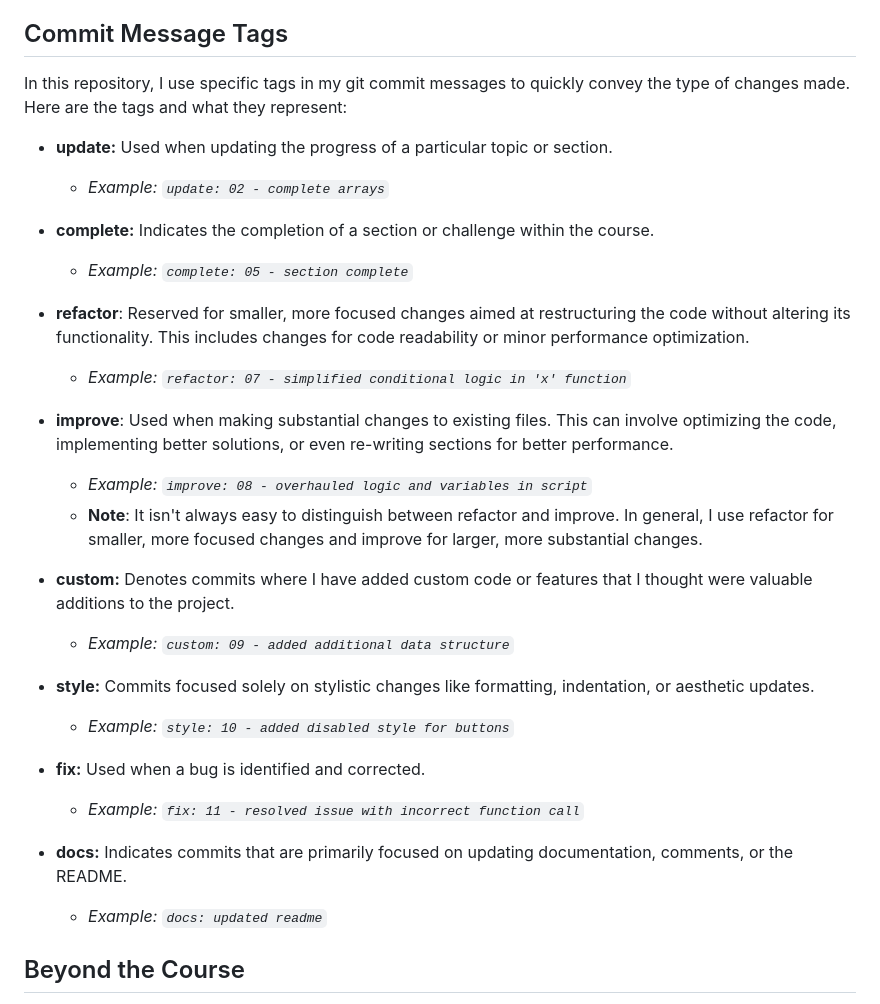
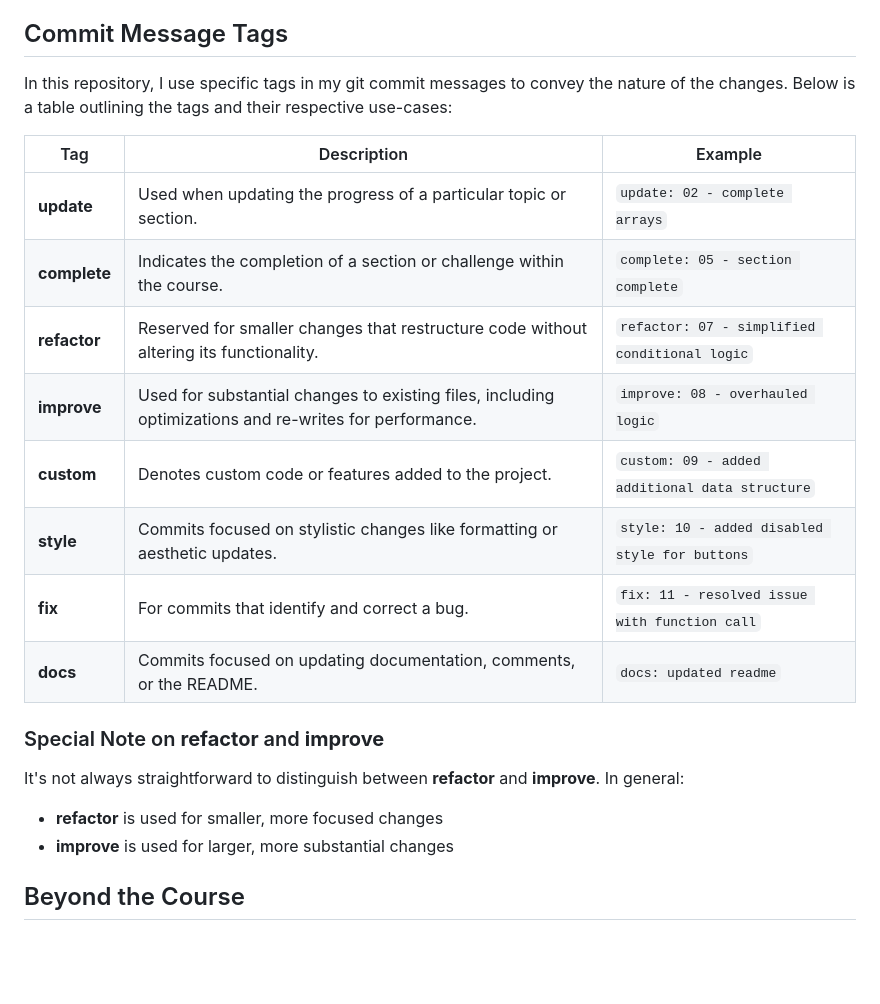
Before and after one commit to reecevrtaylor/udemy-js-course-progress, a Markdown page: README.md, the part around the change. Drawn GitHub-style; blank space fills up the shorter version.

Commit message:
docs: update git tags into a table

```diff
--- a/README.md
+++ b/README.md
@@ -18,32 +18,23 @@ My learning approach for this course is hands-on and focused on self-assessment.
 
 ## Commit Message Tags
 
-In this repository, I use specific tags in my git commit messages to quickly convey the type of changes made. Here are the tags and what they represent:
+In this repository, I use specific tags in my git commit messages to convey the nature of the changes. Below is a table outlining the tags and their respective use-cases:
 
-- **update:** Used when updating the progress of a particular topic or section.
-  - _Example: `update: 02 - complete arrays`_
+| Tag       | Description                                                                                          | Example                                     |
+|-----------|------------------------------------------------------------------------------------------------------|---------------------------------------------|
+| **update**    | Used when updating the progress of a particular topic or section.                                       | `update: 02 - complete arrays`              |
+| **complete**  | Indicates the completion of a section or challenge within the course.                                   | `complete: 05 - section complete`           |
+| **refactor**  | Reserved for smaller changes that restructure code without altering its functionality.                   | `refactor: 07 - simplified conditional logic`|
+| **improve**   | Used for substantial changes to existing files, including optimizations and re-writes for performance.  | `improve: 08 - overhauled logic`             |
+| **custom**    | Denotes custom code or features added to the project.                                                  | `custom: 09 - added additional data structure`|
+| **style**     | Commits focused on stylistic changes like formatting or aesthetic updates.                             | `style: 10 - added disabled style for buttons`|
+| **fix**       | For commits that identify and correct a bug.                                                           | `fix: 11 - resolved issue with function call`|
+| **docs**      | Commits focused on updating documentation, comments, or the README.                                     | `docs: updated readme`|
 
-- **complete:** Indicates the completion of a section or challenge within the course.
-  - _Example: `complete: 05 - section complete`_
-
-- **refactor**: Reserved for smaller, more focused changes aimed at restructuring the code without altering its functionality. This includes changes for code readability or minor performance optimization.
-  - _Example: `refactor: 07 - simplified conditional logic in 'x' function`_
-
-- **improve**: Used when making substantial changes to existing files. This can involve optimizing the code, implementing better solutions, or even re-writing sections for better performance.
-  - _Example: `improve: 08 - overhauled logic and variables in script`_
-  - **Note**: It isn't always easy to distinguish between refactor and improve. In general, I use refactor for smaller, more focused changes and improve for larger, more substantial changes.
-
-- **custom:** Denotes commits where I have added custom code or features that I thought were valuable additions to the project.
-  - _Example: `custom: 09 - added additional data structure`_
-
-- **style:** Commits focused solely on stylistic changes like formatting, indentation, or aesthetic updates.
-  - _Example: `style: 10 - added disabled style for buttons`_
-
-- **fix:** Used when a bug is identified and corrected.
-  - _Example: `fix: 11 - resolved issue with incorrect function call`_
-
-- **docs:** Indicates commits that are primarily focused on updating documentation, comments, or the README.
-  - _Example: `docs: updated readme`_
+### Special Note on **refactor** and **improve**
+It's not always straightforward to distinguish between **refactor** and **improve**. In general:
+- **refactor** is used for smaller, more focused changes
+- **improve** is used for larger, more substantial changes
 
 ## Beyond the Course
 
```
